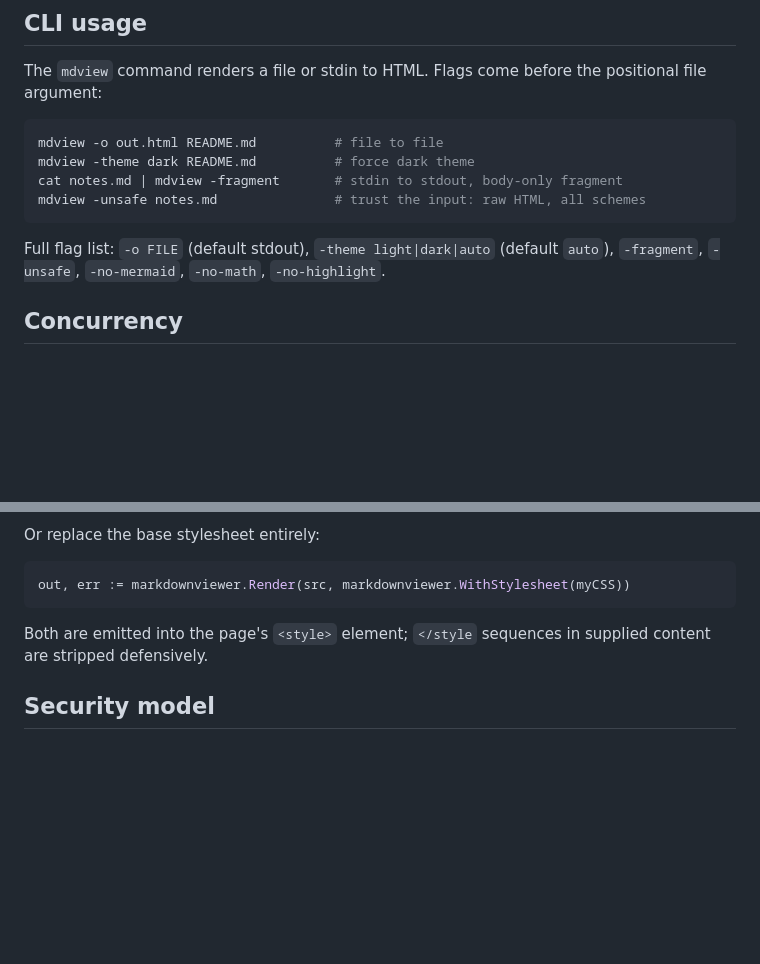
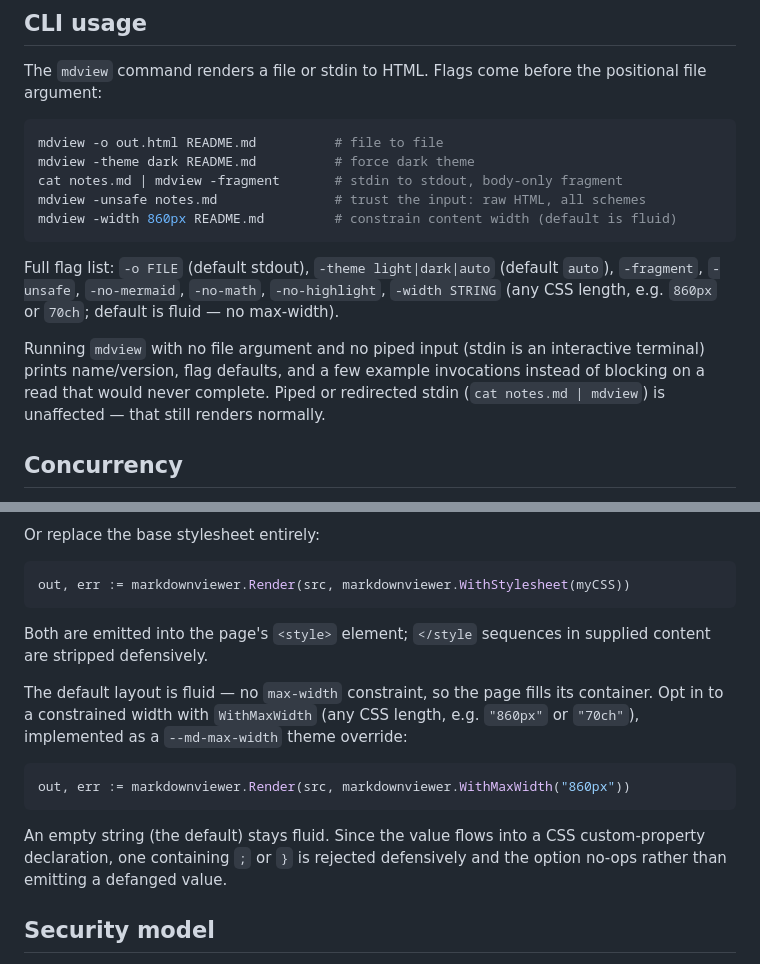
Before and after one commit to sriannamalai/MarkDownViewer, a Markdown page: README.md, 2 parts joined by grey strips. Drawn GitHub-style; blank space fills up the shorter version.

````diff
--- a/README.md
+++ b/README.md
@@ -164,11 +164,19 @@ mdview -o out.html README.md          # file to file
 mdview -theme dark README.md          # force dark theme
 cat notes.md | mdview -fragment       # stdin to stdout, body-only fragment
 mdview -unsafe notes.md               # trust the input: raw HTML, all schemes
+mdview -width 860px README.md         # constrain content width (default is fluid)
 ```
 
 Full flag list: `-o FILE` (default stdout), `-theme light|dark|auto`
 (default `auto`), `-fragment`, `-unsafe`, `-no-mermaid`, `-no-math`,
-`-no-highlight`.
+`-no-highlight`, `-width STRING` (any CSS length, e.g. `860px` or `70ch`;
+default is fluid — no max-width).
+
+Running `mdview` with no file argument and no piped input (stdin is an
+interactive terminal) prints name/version, flag defaults, and a few example
+invocations instead of blocking on a read that would never complete. Piped
+or redirected stdin (`cat notes.md | mdview`) is unaffected — that still
+renders normally.
 
 ## Concurrency
 
@@ -238,6 +246,19 @@ out, err := markdownviewer.Render(src, markdownviewer.WithStylesheet(myCSS))
 Both are emitted into the page's `<style>` element; `</style` sequences in
 supplied content are stripped defensively.
 
+The default layout is fluid — no `max-width` constraint, so the page fills
+its container. Opt in to a constrained width with `WithMaxWidth` (any CSS
+length, e.g. `"860px"` or `"70ch"`), implemented as a `--md-max-width`
+theme override:
+
+```go
+out, err := markdownviewer.Render(src, markdownviewer.WithMaxWidth("860px"))
+```
+
+An empty string (the default) stays fluid. Since the value flows into a CSS
+custom-property declaration, one containing `;` or `}` is rejected
+defensively and the option no-ops rather than emitting a defanged value.
+
 ## Security model
 
 - **Sanitized by default.** Raw HTML in Markdown input is passed through
````
Also changed, not shown: CHANGELOG.md (+58 -0 lines).
